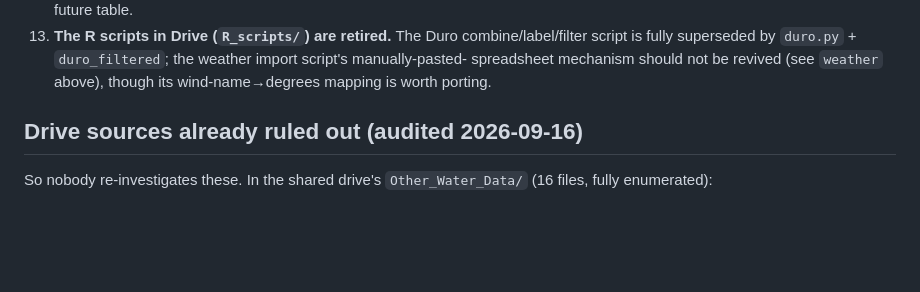
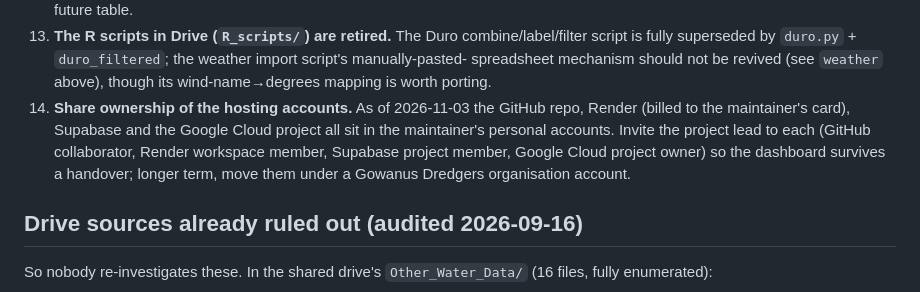
Before and after one commit to sawsongholami/gowanus_dredgers, a Markdown page: README.md, the part around the change. Drawn GitHub-style; blank space fills up the shorter version.

Commit message:
Add a to-do to share ownership of the hosting accounts
Co-Authored-By: Claude Opus 5.5 <noreply@anthropic.com>

```diff
--- a/README.md
+++ b/README.md
@@ -609,6 +609,13 @@ Empty tables and what fills them:
     `duro_filtered`; the weather import script's manually-pasted-
     spreadsheet mechanism should not be revived (see `weather` above),
     though its wind-name→degrees mapping is worth porting.
+14. **Share ownership of the hosting accounts.** As of 2026-11-03 the
+    GitHub repo, Render (billed to the maintainer's card), Supabase and the
+    Google Cloud project all sit in the maintainer's personal accounts.
+    Invite the project lead to each (GitHub collaborator, Render workspace
+    member, Supabase project member, Google Cloud project owner) so the
+    dashboard survives a handover; longer term, move them under a
+    Gowanus Dredgers organisation account.
 
 ## Drive sources already ruled out (audited 2026-09-16)
 
```
